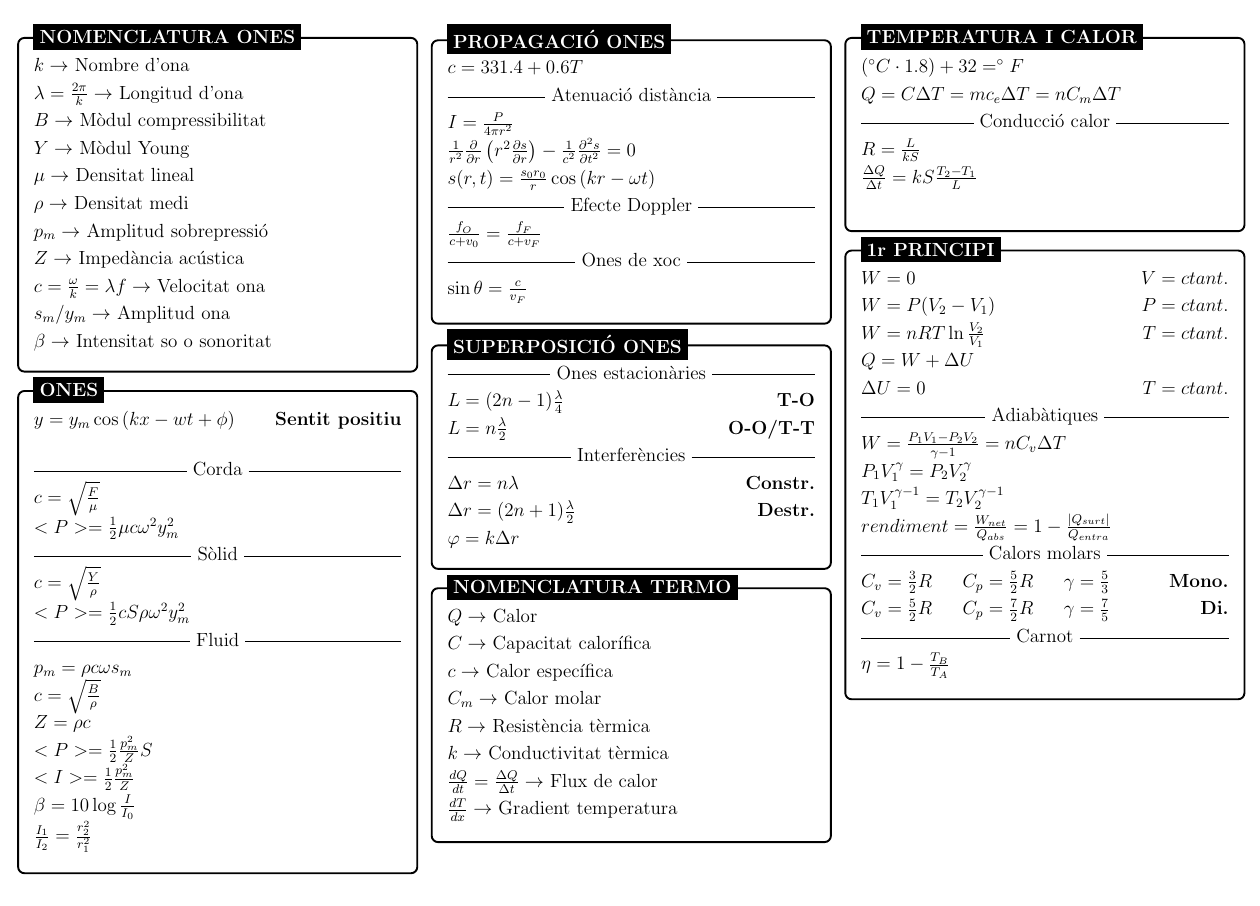
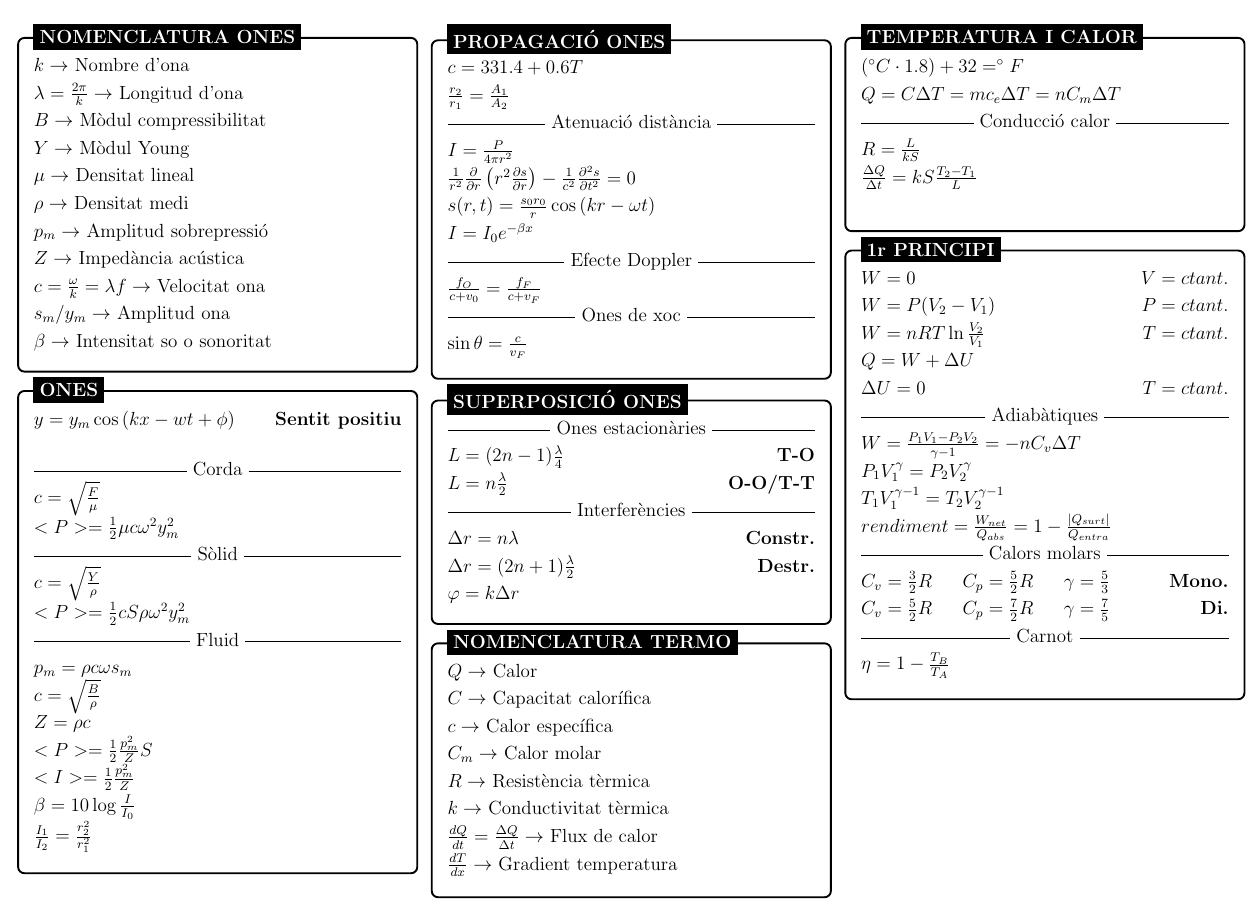
Before and after one commit to FireKun8/universitat, a LaTeX document (FISICA II/Form2.tex): part of the page, cut so that both start at the same text. Compiled offline with pdfLaTeX.

Commit message:
last update

```diff
--- a/FISICA II/Form2.tex
+++ b/FISICA II/Form2.tex
@@ -114,11 +114,13 @@
 \begin{tikzpicture}
 \node [mybox] (box){%
     \begin{minipage}{0.3\textwidth}
-    $c = 331.4 + 0.6T$
+    $c = 331.4 + 0.6T$\\
+    $\frac{r_2}{r_1} = \frac{A_1}{A_2}$
     \nc{Atenuació distància}
     $I = \frac{P}{4\pi r^2}$\\
     $\frac{1}{r^2}\frac{\partial}{\partial r}\left(r^2\frac{\partial s}{\partial r}\right)-\frac{1}{c^2}\frac{\partial^2 s}{\partial t^2} = 0$\\
-    $s(r,t) = \frac{s_0 r_0}{r}\cos{(kr - \omega t)}$
+    $s(r,t) = \frac{s_0 r_0}{r}\cos{(kr - \omega t)}$\\
+    $I = I_0e^{-\beta x}$
     \nc{Efecte Doppler}
     $\frac{f_O}{c+v_0} = \frac{f_F}{c+v_F}$
     \nc{Ones de xoc}
@@ -189,7 +191,7 @@
         $Q = W + \Delta U$\\
         $\Delta U = 0$ \null\hfill $T=ctant.$
         \nc{Adiabàtiques}
-        $W = \frac{P_1V_1 - P_2V_2}{\gamma -1} = nC_v\Delta T$\\
+        $W = \frac{P_1V_1 - P_2V_2}{\gamma -1} = -nC_v\Delta T$\\
         $P_1V_1^\gamma = P_2V_2^\gamma$\\
         $T_1V_1^{\gamma-1} = T_2V_2^{\gamma-1}$\\
         $rendiment = \frac{W_{net}}{Q_{abs}} = 1 - \frac{|Q_{surt}|}{Q_{entra}}$
```
Also changed, not shown: FISICA II/Form2.tex (4 more changed lines).
